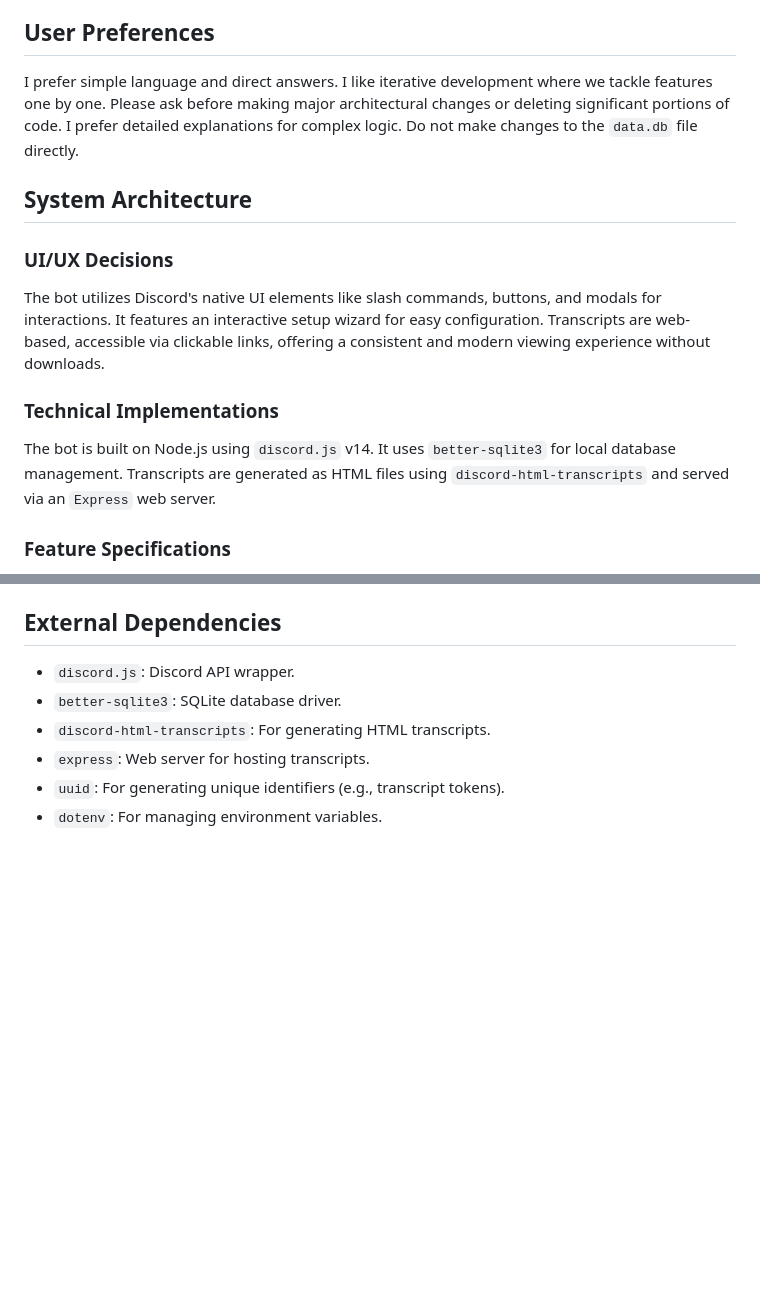
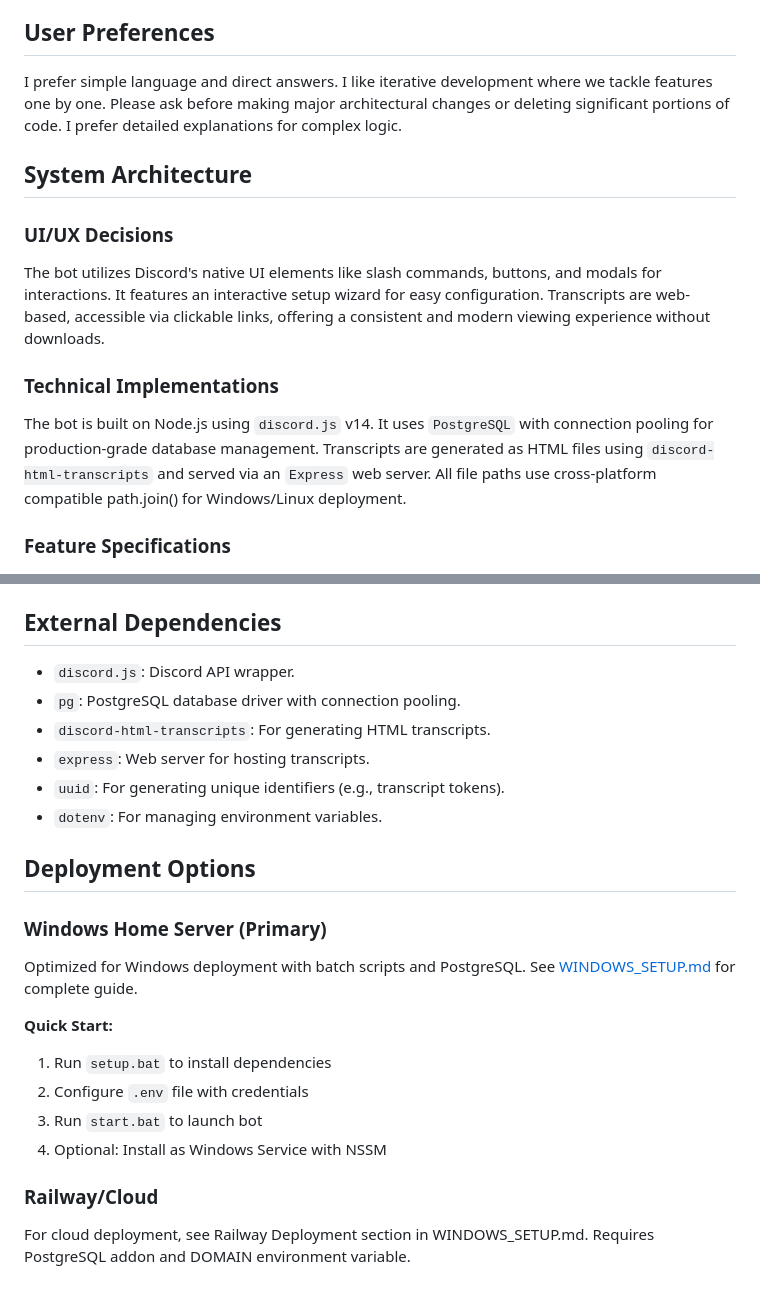
Before and after one commit to MathisMcKnight/ticket-bot, a Markdown page: replit.md, 2 parts joined by grey strips. Drawn GitHub-style; blank space fills up the shorter version.

Commit message:
Adapt bot for deployment on a Windows server environment
Update database to PostgreSQL, improve cross-platform file path handling, and add Windows deployment instructions.

Replit-Commit-Author: Agent
Replit-Commit-Session-Id: 7ccb380f-3c06-4858-83a4-d31c01997eee
Replit-Commit-Checkpoint-Type: full_checkpoint

```diff
--- a/replit.md
+++ b/replit.md
@@ -8,7 +8,7 @@ This project is a Discord bot designed to provide a comprehensive support ticket
 **Project Ambition:** To be the go-to solution for Discord server ticket management, known for its advanced features, reliability, and ease of use.
 
 ## User Preferences
-I prefer simple language and direct answers. I like iterative development where we tackle features one by one. Please ask before making major architectural changes or deleting significant portions of code. I prefer detailed explanations for complex logic. Do not make changes to the `data.db` file directly.
+I prefer simple language and direct answers. I like iterative development where we tackle features one by one. Please ask before making major architectural changes or deleting significant portions of code. I prefer detailed explanations for complex logic.
 
 ## System Architecture
 
@@ -16,7 +16,7 @@ I prefer simple language and direct answers. I like iterative development where
 The bot utilizes Discord's native UI elements like slash commands, buttons, and modals for interactions. It features an interactive setup wizard for easy configuration. Transcripts are web-based, accessible via clickable links, offering a consistent and modern viewing experience without downloads.
 
 ### Technical Implementations
-The bot is built on Node.js using `discord.js` v14. It uses `better-sqlite3` for local database management. Transcripts are generated as HTML files using `discord-html-transcripts` and served via an `Express` web server.
+The bot is built on Node.js using `discord.js` v14. It uses `PostgreSQL` with connection pooling for production-grade database management. Transcripts are generated as HTML files using `discord-html-transcripts` and served via an `Express` web server. All file paths use cross-platform compatible path.join() for Windows/Linux deployment.
 
 ### Feature Specifications
 1.  **Multi-Type Ticket System**: Supports four distinct ticket types (General Inquiry, Press Clearance, Agency Directorate Hotline, White House Internal Affairs Hotline) with dedicated categories and manager roles.
@@ -40,8 +40,22 @@ The bot is built on Node.js using `discord.js` v14. It uses `better-sqlite3` for
 
 ## External Dependencies
 -   `discord.js`: Discord API wrapper.
--   `better-sqlite3`: SQLite database driver.
+-   `pg`: PostgreSQL database driver with connection pooling.
 -   `discord-html-transcripts`: For generating HTML transcripts.
 -   `express`: Web server for hosting transcripts.
 -   `uuid`: For generating unique identifiers (e.g., transcript tokens).
 -   `dotenv`: For managing environment variables.
+
+## Deployment Options
+
+### Windows Home Server (Primary)
+Optimized for Windows deployment with batch scripts and PostgreSQL. See [WINDOWS_SETUP.md](WINDOWS_SETUP.md) for complete guide.
+
+**Quick Start:**
+1. Run `setup.bat` to install dependencies
+2. Configure `.env` file with credentials
+3. Run `start.bat` to launch bot
+4. Optional: Install as Windows Service with NSSM
+
+### Railway/Cloud
+For cloud deployment, see Railway Deployment section in WINDOWS_SETUP.md. Requires PostgreSQL addon and DOMAIN environment variable.
```
